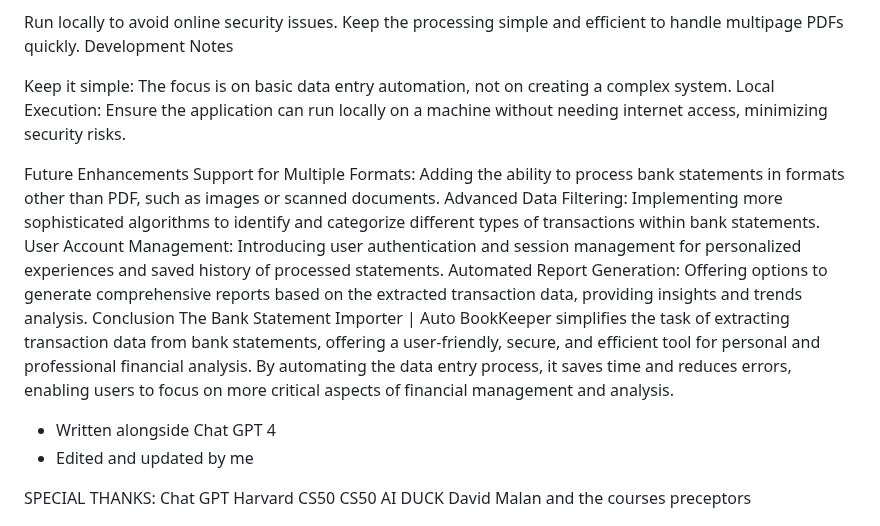
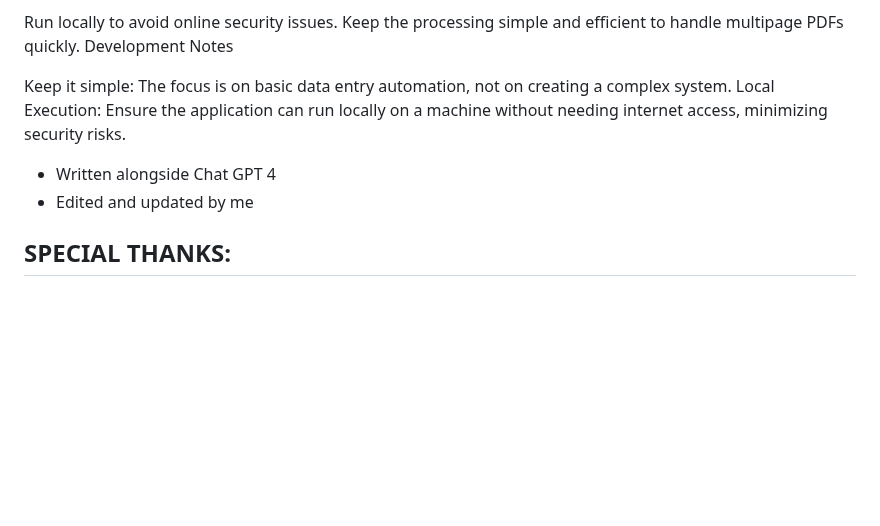
Before and after one commit to DevinLegend/AutoBookKeeper, a Markdown page: README.md, the part around one of its changes. GitHub-like rendering; blank space fills up the shorter version.

```diff
--- a/README.md
+++ b/README.md
@@ -95,20 +96,10 @@ Development Notes
 Keep it simple: The focus is on basic data entry automation, not on creating a complex system.
 Local Execution: Ensure the application can run locally on a machine without needing internet access, minimizing security risks.
 
-Future Enhancements
-Support for Multiple Formats: Adding the ability to process bank statements in formats other than PDF, such as images or scanned documents.
-Advanced Data Filtering: Implementing more sophisticated algorithms to identify and categorize different types of transactions within bank statements.
-User Account Management: Introducing user authentication and session management for personalized experiences and saved history of processed statements.
-Automated Report Generation: Offering options to generate comprehensive reports based on the extracted transaction data, providing insights and trends analysis.
-Conclusion
-The Bank Statement Importer | Auto BookKeeper simplifies the task of extracting transaction data from bank statements, offering a user-friendly, secure, and efficient tool for personal and professional financial analysis. By automating the data entry process, it saves time and reduces errors, enabling users to focus on more critical aspects of financial management and analysis.
-
-
-
 - Written alongside Chat GPT 4
 - Edited and updated by me
 
-SPECIAL THANKS:
+## SPECIAL THANKS:
 Chat GPT
 Harvard CS50
 CS50 AI DUCK
```
Also changed, not shown: other parts of README.md (+11 -13 lines).
